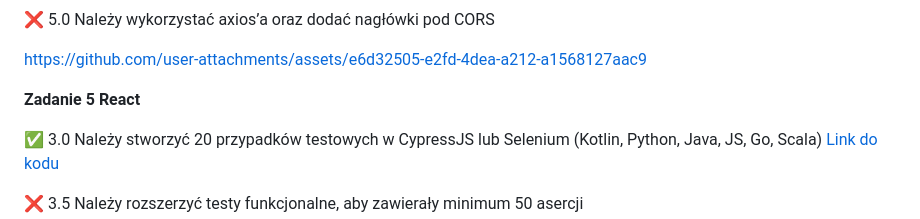
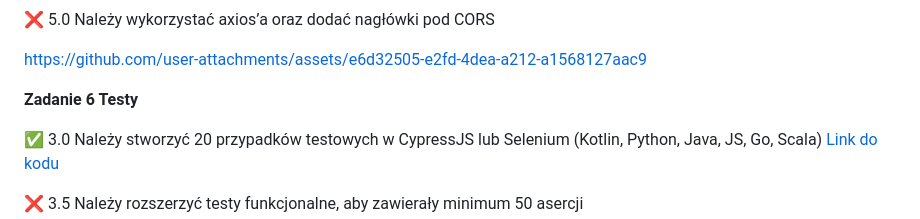
Before and after one commit to michalharasim/e-biznes-uj-class, a Markdown page: README.md, the part around the change. GitHub-like rendering.

```diff
--- a/README.md
+++ b/README.md
@@ -87,7 +87,7 @@ kliencką na dockerze via docker-compose
 
 https://github.com/user-attachments/assets/e6d32505-e2fd-4dea-a212-a1568127aac9
 
-**Zadanie 5 React**
+**Zadanie 6 Testy**
 
 ✅ 3.0 Należy stworzyć 20 przypadków testowych w CypressJS lub Selenium
 (Kotlin, Python, Java, JS, Go, Scala) [Link do kodu](https://github.com/michalharasim/e-biznes-uj-class/blob/main/zad6/frontend/src/tests/test_all.py)
```
